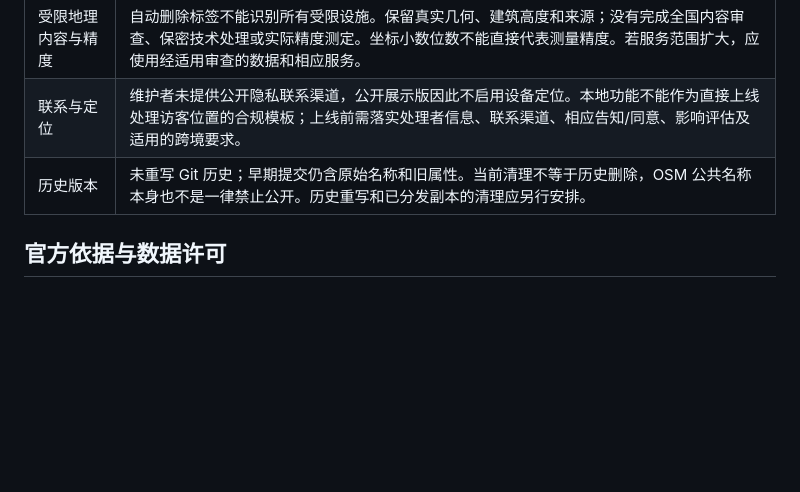
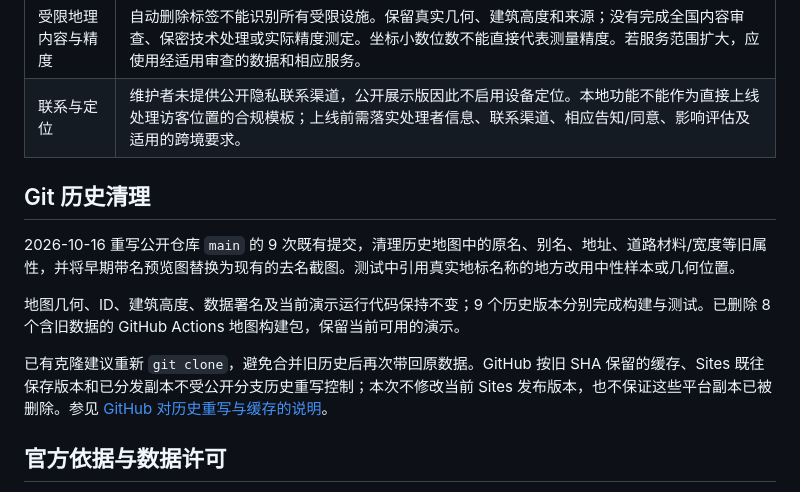
Before and after one commit to icesixgod/lbs-map-starter, a Markdown page: docs/public-demo-review.md, the part around the change. Drawn GitHub-style; blank space fills up the shorter version.

Commit message:
Document sanitized history and clone migration

```diff
--- a/docs/public-demo-review.md
+++ b/docs/public-demo-review.md
@@ -27,7 +27,14 @@
 | 海外托管 | 海外展示的用途和部署地点已明确，但不自动排除中国大陆相关规则的适用。当前未确认 Sites 地图数据服务器满足适用的境内设置要求，未提供虚构的境内落地承诺。 |
 | 受限地理内容与精度 | 自动删除标签不能识别所有受限设施。保留真实几何、建筑高度和来源；没有完成全国内容审查、保密技术处理或实际精度测定。坐标小数位数不能直接代表测量精度。若服务范围扩大，应使用经适用审查的数据和相应服务。 |
 | 联系与定位 | 维护者未提供公开隐私联系渠道，公开展示版因此不启用设备定位。本地功能不能作为直接上线处理访客位置的合规模板；上线前需落实处理者信息、联系渠道、相应告知/同意、影响评估及适用的跨境要求。 |
-| 历史版本 | 未重写 Git 历史；早期提交仍含原始名称和旧属性。当前清理不等于历史删除，OSM 公共名称本身也不是一律禁止公开。历史重写和已分发副本的清理应另行安排。 |
+
+## Git 历史清理
+
+2026-10-16 重写公开仓库 `main` 的 9 次既有提交，清理历史地图中的原名、别名、地址、道路材料/宽度等旧属性，并将早期带名预览图替换为现有的去名截图。测试中引用真实地标名称的地方改用中性样本或几何位置。
+
+地图几何、ID、建筑高度、数据署名及当前演示运行代码保持不变；9 个历史版本分别完成构建与测试。已删除 8 个含旧数据的 GitHub Actions 地图构建包，保留当前可用的演示。
+
+已有克隆建议重新 `git clone`，避免合并旧历史后再次带回原数据。GitHub 按旧 SHA 保留的缓存、Sites 既往保存版本和已分发副本不受公开分支历史重写控制；本次不修改当前 Sites 发布版本，也不保证这些平台副本已被删除。参见 [GitHub 对历史重写与缓存的说明](https://docs.github.com/en/authentication/keeping-your-account-and-data-secure/removing-sensitive-data-from-a-repository)。
 
 ## 官方依据与数据许可
 
```
